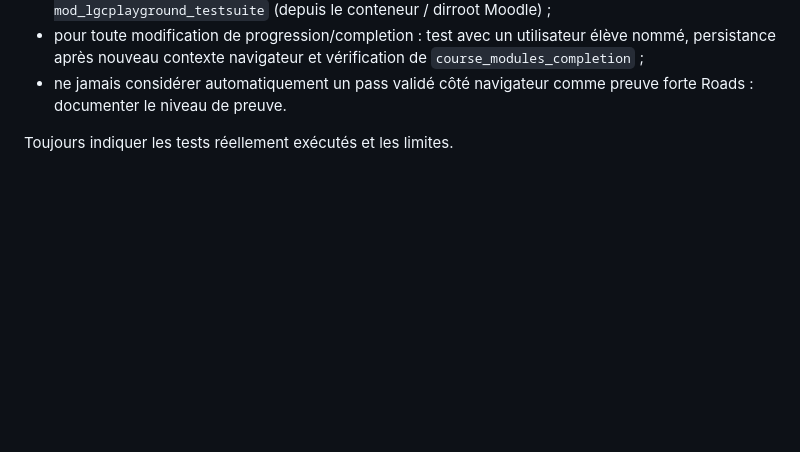
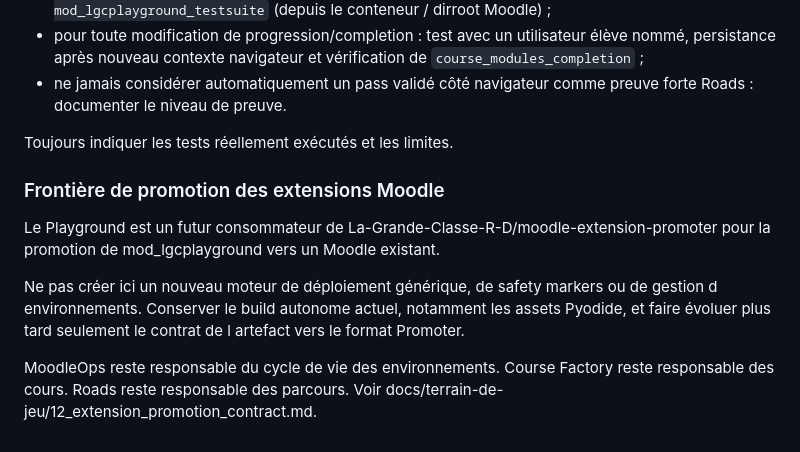
Before and after one commit to giusmili/cours-python, a Markdown page: AGENTS.md, the part around the change. Rendered like a GitHub page; blank space fills up the shorter version.

Commit message:
docs: align Playground with extension promotion boundary

```diff
--- a/AGENTS.md
+++ b/AGENTS.md
@@ -125,3 +125,12 @@ Avant intégration :
 - ne jamais considérer automatiquement un pass validé côté navigateur comme preuve forte Roads : documenter le niveau de preuve.
 
 Toujours indiquer les tests réellement exécutés et les limites.
+
+
+### Frontière de promotion des extensions Moodle
+
+Le Playground est un futur consommateur de La-Grande-Classe-R-D/moodle-extension-promoter pour la promotion de mod_lgcplayground vers un Moodle existant.
+
+Ne pas créer ici un nouveau moteur de déploiement générique, de safety markers ou de gestion d environnements. Conserver le build autonome actuel, notamment les assets Pyodide, et faire évoluer plus tard seulement le contrat de l artefact vers le format Promoter.
+
+MoodleOps reste responsable du cycle de vie des environnements. Course Factory reste responsable des cours. Roads reste responsable des parcours. Voir docs/terrain-de-jeu/12_extension_promotion_contract.md.
```
Also changed, not shown: docs/terrain-de-jeu/12_extension_promotion_contract.md (added, +43 -0 lines).
